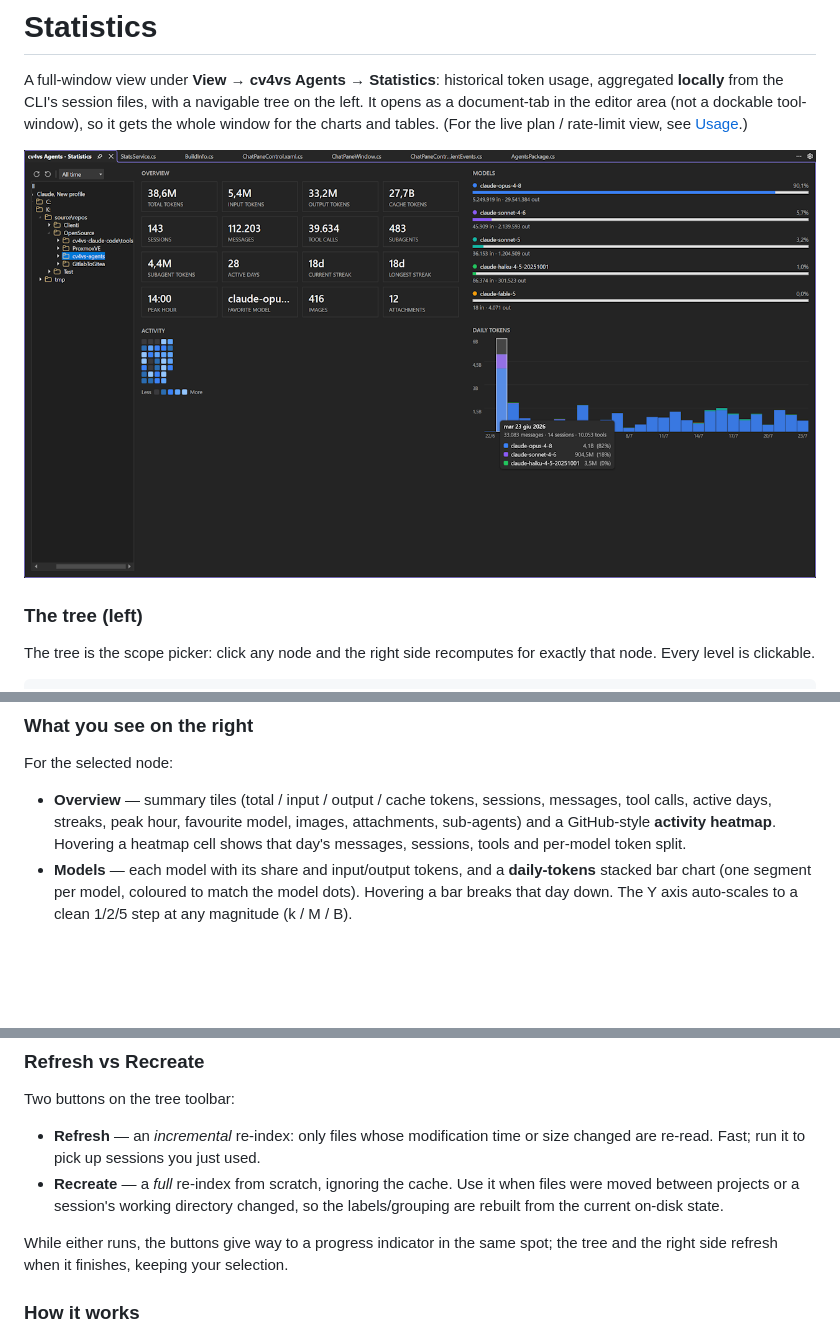
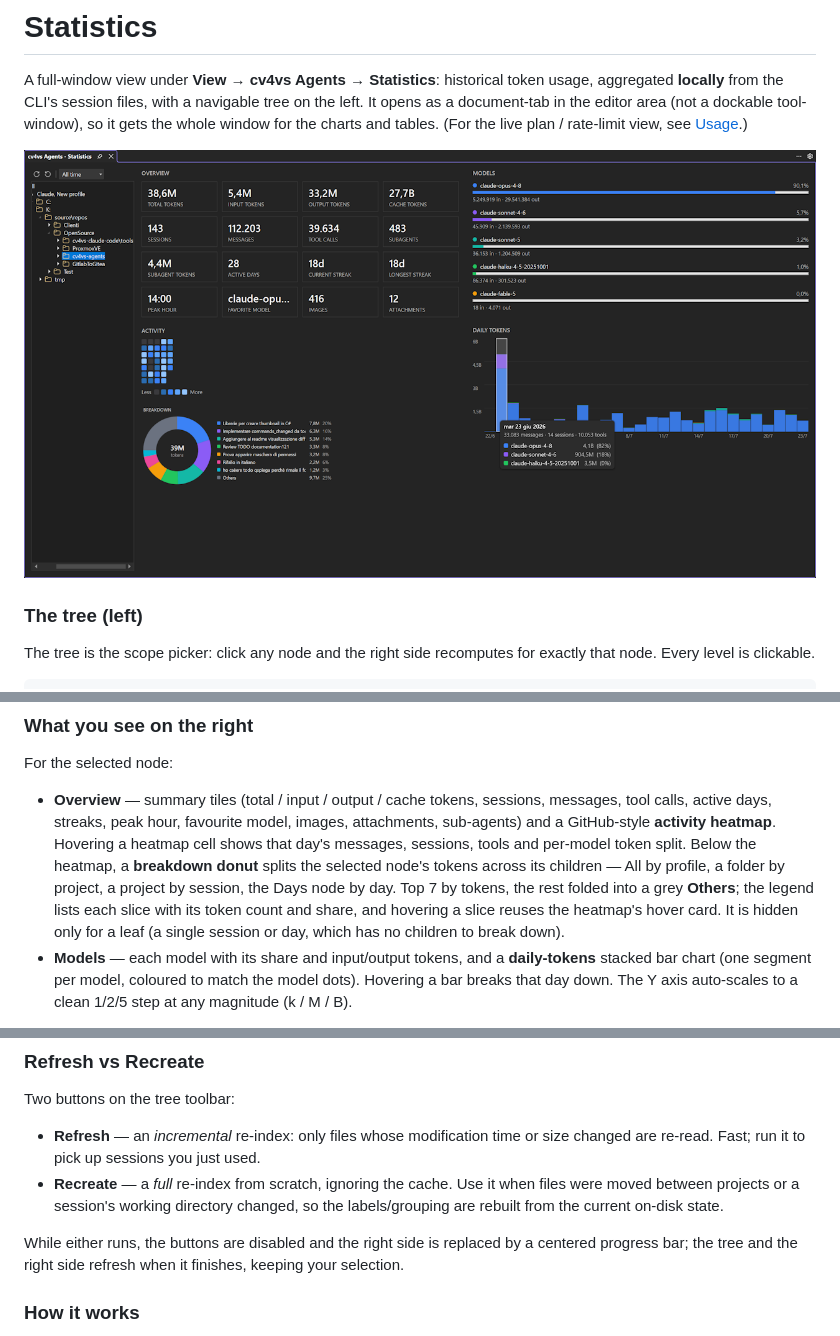
Before and after one commit to Corsinvest/cv4vs-agents, a Markdown page: docs/statistics.md, 3 parts joined by grey strips. Drawn GitHub-style; pictures changed too: docs/images/statistics-document.png; blank space fills up the shorter version.

```diff
--- a/docs/statistics.md
+++ b/docs/statistics.md
@@ -44,7 +44,11 @@ For the selected node:
 - **Overview** — summary tiles (total / input / output / cache tokens, sessions, messages, tool
   calls, active days, streaks, peak hour, favourite model, images, attachments, sub-agents) and a
   GitHub-style **activity heatmap**. Hovering a heatmap cell shows that day's messages, sessions,
-  tools and per-model token split.
+  tools and per-model token split. Below the heatmap, a **breakdown donut** splits the selected
+  node's tokens across its children — All by profile, a folder by project, a project by session, the
+  Days node by day. Top 7 by tokens, the rest folded into a grey **Others**; the legend lists each
+  slice with its token count and share, and hovering a slice reuses the heatmap's hover card. It is
+  hidden only for a leaf (a single session or day, which has no children to break down).
 - **Models** — each model with its share and input/output tokens, and a **daily-tokens** stacked bar
   chart (one segment per model, coloured to match the model dots). Hovering a bar breaks that day
   down. The Y axis auto-scales to a clean 1/2/5 step at any magnitude (k / M / B).
@@ -62,8 +66,8 @@ Two buttons on the tree toolbar:
   between projects or a session's working directory changed, so the labels/grouping are rebuilt from
   the current on-disk state.
 
-While either runs, the buttons give way to a progress indicator in the same spot; the tree and the
-right side refresh when it finishes, keeping your selection.
+While either runs, the buttons are disabled and the right side is replaced by a centered progress
+bar; the tree and the right side refresh when it finishes, keeping your selection.
 
 ### How it works
 
```
Also changed, not shown: 9 other files.
